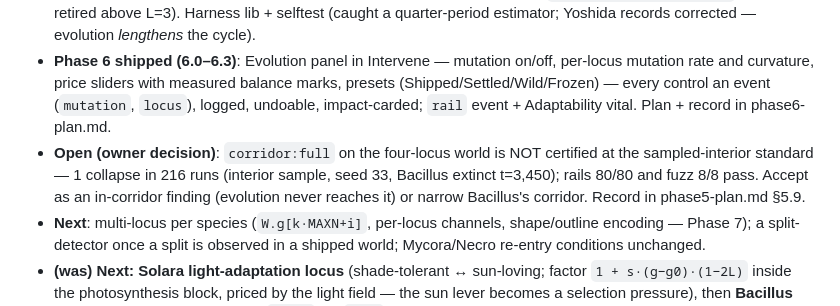
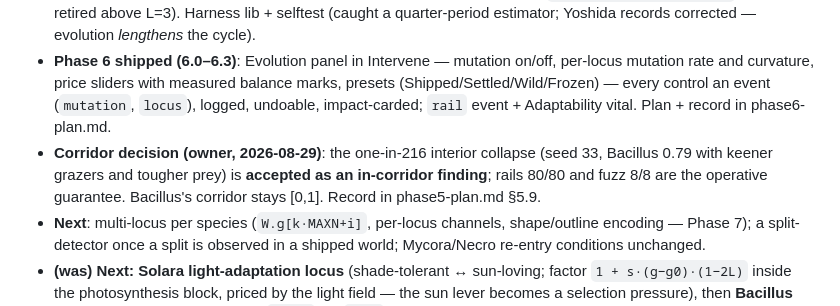
Before and after one commit to nhilbert/microcosm, a Markdown page: CLAUDE.md, the part around the change. Rendered like a GitHub page.

Commit message:
Corridor decision recorded: the interior collapse is an accepted in-corridor finding
Co-Authored-By: Claude Fable 5 <noreply@anthropic.com>

```diff
--- a/CLAUDE.md
+++ b/CLAUDE.md
@@ -44,7 +44,7 @@ Small increments, each confirmed before the next. State contradictions and trade
 - **5.6 — Cilio pursuit locus** (catchSlope 0.4): at kbSlope 0.3 no arms race (Cilio drifted thriftier, Drifta swept). **5.7 — prices by measurement (owner decision)**: `kpSlope 0.5`, `kbSlope 0.15` — **the world is balanced**: Drifta 0.39–0.60, Cilio 0.42–0.52 at 18k, sd 0.10–0.17, sweeps in both directions on 4/8. Third heredity detector **diversifying** ("tougher and faster-growing lines coexist, neither winning"); gate criterion 1 = sweep *or* diversifying ≥ 7/8. Corridor certified all 4 corners. Yoshida (corrected estimator — the first one returned quarter periods; `selftest.js` guards it now): evolution **lengthens** the cycle in every world (3340 → 4100–5300), lag moves toward zero not antiphase, no cryptic regime; the sweeping 5.5 world often erases the cycle. Corrected tables at the end of phase5-plan.md. Silent 54k control: apex held 6/8 → late apex loss under evolution is attributable. Records in phase5-plan.md.
 - **5.8 Solara light** (lightSlope 0.5, nearly neutral — mat fitness is crowding/mineral-gated; recorded) and **5.9 Bacillus rate–yield** (rateSlope 0.5, effSlope 0.15) shipped: **four loci, all balanced** (0.39–0.62 at 18k), "diversifying" narrated per species. `curve` machinery in every expression (default 0, bit-identical); measured: curvature makes equilibria price-robust but narrows variation and suppresses the Drifta splitting the owner values — so it ships as a **Phase 6 slider**, not a default. Corridor certification now `--rails/--fuzz/--sample` (corners retired above L=3). Harness lib + selftest (caught a quarter-period estimator; Yoshida records corrected — evolution *lengthens* the cycle).
 - **Phase 6 shipped (6.0–6.3)**: Evolution panel in Intervene — mutation on/off, per-locus mutation rate and curvature, price sliders with measured balance marks, presets (Shipped/Settled/Wild/Frozen) — every control an event (`mutation`, `locus`), logged, undoable, impact-carded; `rail` event + Adaptability vital. Plan + record in phase6-plan.md.
-- **Open (owner decision)**: `corridor:full` on the four-locus world is NOT certified at the sampled-interior standard — 1 collapse in 216 runs (interior sample, seed 33, Bacillus extinct t=3,450); rails 80/80 and fuzz 8/8 pass. Accept as an in-corridor finding (evolution never reaches it) or narrow Bacillus's corridor. Record in phase5-plan.md §5.9.
+- **Corridor decision (owner, 2026-08-29)**: the one-in-216 interior collapse (seed 33, Bacillus 0.79 with keener grazers and tougher prey) is **accepted as an in-corridor finding**; rails 80/80 and fuzz 8/8 are the operative guarantee. Bacillus's corridor stays [0,1]. Record in phase5-plan.md §5.9.
 - **Next**: multi-locus per species (`W.g[k·MAXN+i]`, per-locus channels, shape/outline encoding — Phase 7); a split-detector once a split is observed in a shipped world; Mycora/Necro re-entry conditions unchanged.
 - **(was) Next: Solara light-adaptation locus** (shade-tolerant ↔ sun-loving; factor `1 + s·(g−g0)·(1−2L)` inside the photosynthesis block, priced by the light field — the sun lever becomes a selection pressure), then **Bacillus rate–yield** (voracious ↔ frugal; `rateE` up, `effE` down). Each its own declared change: expression at existing draw sites only; `silent` fingerprint identical; price by measured surface before shipping; re-accept with tune2 + corridor (16 corners) + gate5. Then multi-locus (`W.g[k*MAXN+i]`, per-locus channels, shape/outline encoding). Venator stays excluded (decision 3).
 
```
Also changed, not shown: docs/phase5-plan.md (+1 -1 lines).
